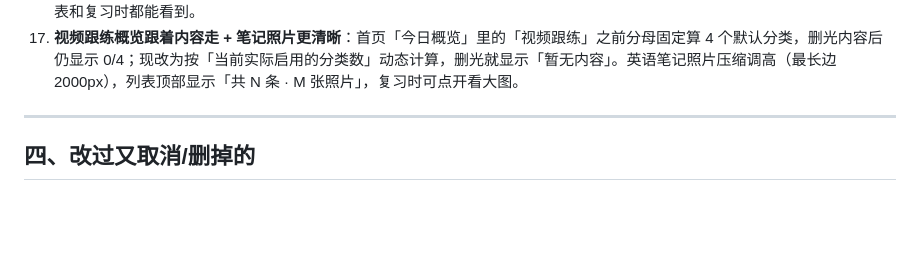
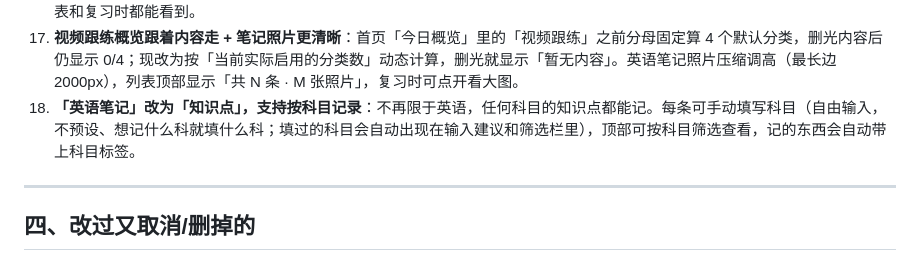
Before and after one commit to wukeyi2007-bit/study-workbench, a Markdown page: 工作台改动清单.md, the part around the change. Drawn GitHub-style; blank space fills up the shorter version.

Commit message:
更新改动清单：知识点科目功能

```diff
--- a/工作台改动清单.md
+++ b/工作台改动清单.md
@@ -55,6 +55,7 @@
 15. **删掉「句子翻译 / 听力练习 / 翻译练习」三个板块，新增「英语笔记」板块**：看英语学习书时随手记知识点、易混淆单词、句子，不分类型混在一起记；每条笔记带「间隔复习」——记住后按 1、2、4、7、15 天的间隔自动安排下次复习，忘记就重头再来，每天进板块能看到「今日待复习 N 条」一键开始复习。
 16. **英语笔记支持拍照 / 上传照片**：记笔记时可直接拍照或从相册选照片（拍书页、原图等），照片自动压缩并存入 IndexedDB，列表和复习时都能看到。
 17. **视频跟练概览跟着内容走 + 笔记照片更清晰**：首页「今日概览」里的「视频跟练」之前分母固定算 4 个默认分类，删光内容后仍显示 0/4；现改为按「当前实际启用的分类数」动态计算，删光就显示「暂无内容」。英语笔记照片压缩调高（最长边 2000px），列表顶部显示「共 N 条 · M 张照片」，复习时可点开看大图。
+18. **「英语笔记」改为「知识点」，支持按科目记录**：不再限于英语，任何科目的知识点都能记。每条可手动填写科目（自由输入，不预设、想记什么科就填什么科；填过的科目会自动出现在输入建议和筛选栏里），顶部可按科目筛选查看，记的东西会自动带上科目标签。
 
 ---
 
```
